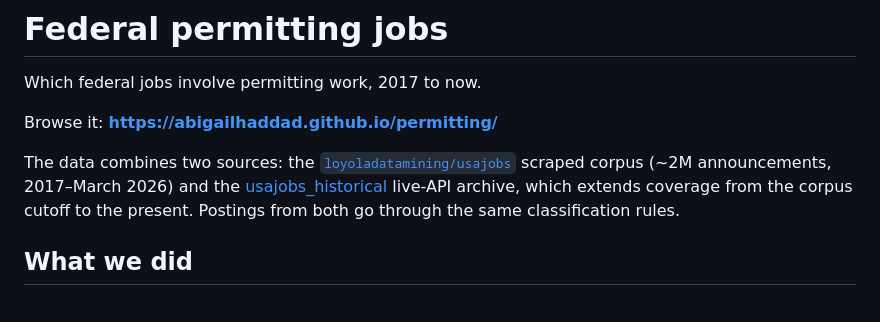
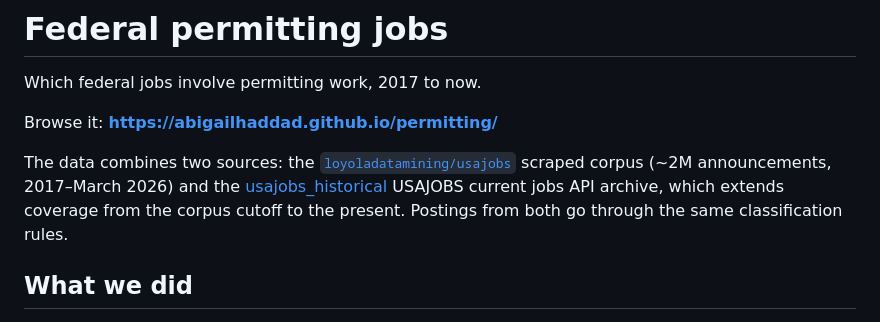
Before and after one commit to abigailhaddad/permitting, a Markdown page: README.md, the part around the change. GitHub-like rendering.

Commit message:
Name the source precisely: USAJOBS current jobs API
Co-Authored-By: Claude Fable 5 <noreply@anthropic.com>

```diff
--- a/README.md
+++ b/README.md
@@ -8,7 +8,7 @@ The data combines two sources: the
 [`loyoladatamining/usajobs`](https://huggingface.co/datasets/loyoladatamining/usajobs)
 scraped corpus (~2M announcements, 2017–March 2026) and the
 [usajobs_historical](https://github.com/abigailhaddad/usajobs_historical)
-live-API archive, which extends coverage from the corpus cutoff to the
+USAJOBS current jobs API archive, which extends coverage from the corpus cutoff to the
 present. Postings from both go through the same classification rules.
 
 ## What we did
```
